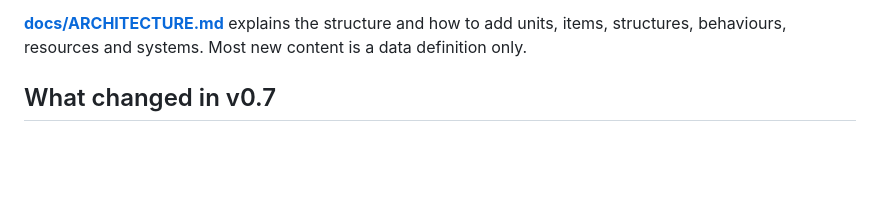
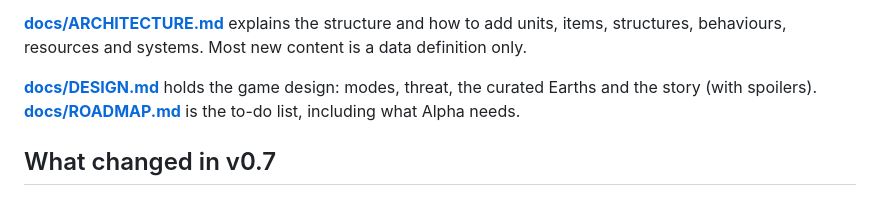
Before and after one commit to Buddyjoe15/AD-ZEP, a Markdown page: README.md, the part around the change. GitHub-like rendering; blank space fills up the shorter version.

```diff
--- a/README.md
+++ b/README.md
@@ -49,6 +49,8 @@ The browser tests need Playwright and Chromium (`npm install --no-save playwrigh
 The code is split into a DOM-free **simulation** (`src/core`, `src/data`, `src/world`, `src/sim`) and a **presentation** layer (`src/render`, `src/ui`). The simulation runs headless in Node, which is how the tests drive whole expeditions in milliseconds.
 
 **[docs/ARCHITECTURE.md](docs/ARCHITECTURE.md)** explains the structure and how to add units, items, structures, behaviours, resources and systems. Most new content is a data definition only.
+
+**[docs/DESIGN.md](docs/DESIGN.md)** holds the game design: modes, threat, the curated Earths and the story (with spoilers). **[docs/ROADMAP.md](docs/ROADMAP.md)** is the to-do list, including what Alpha needs.
 
 ## What changed in v0.7
 
```
Also changed, not shown: docs/DESIGN.md (added, +126 -0 lines), docs/ROADMAP.md (added, +81 -0 lines).
